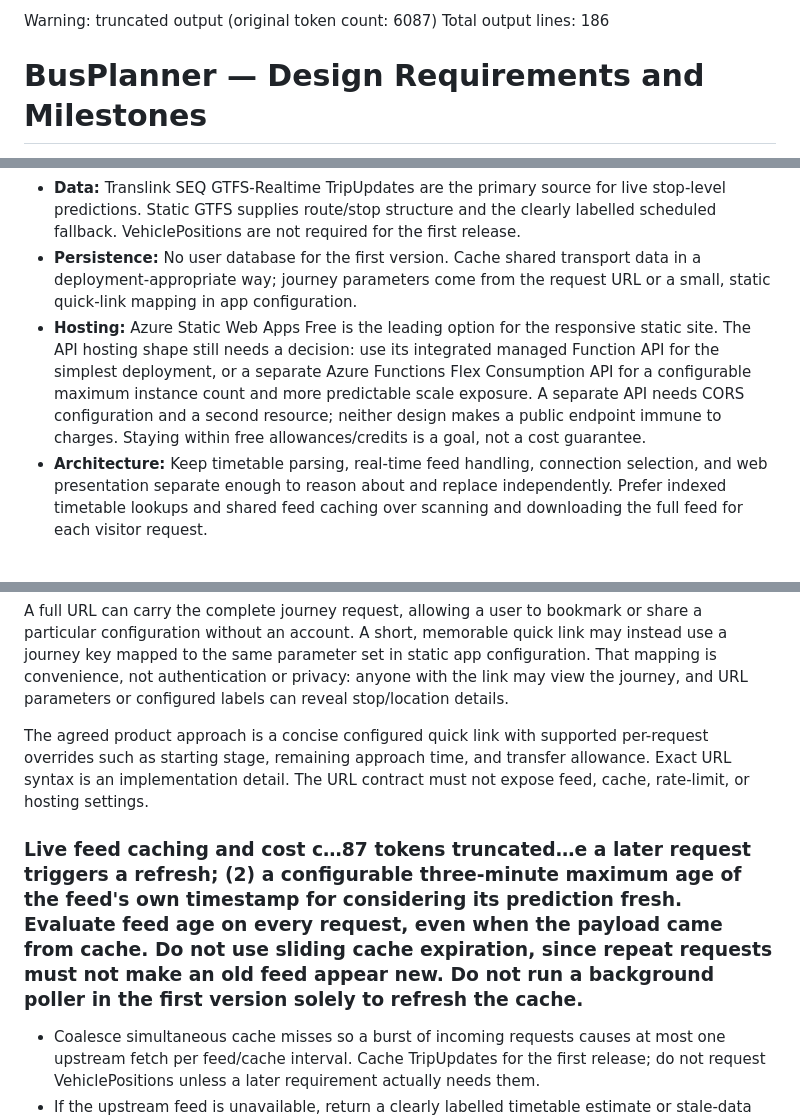
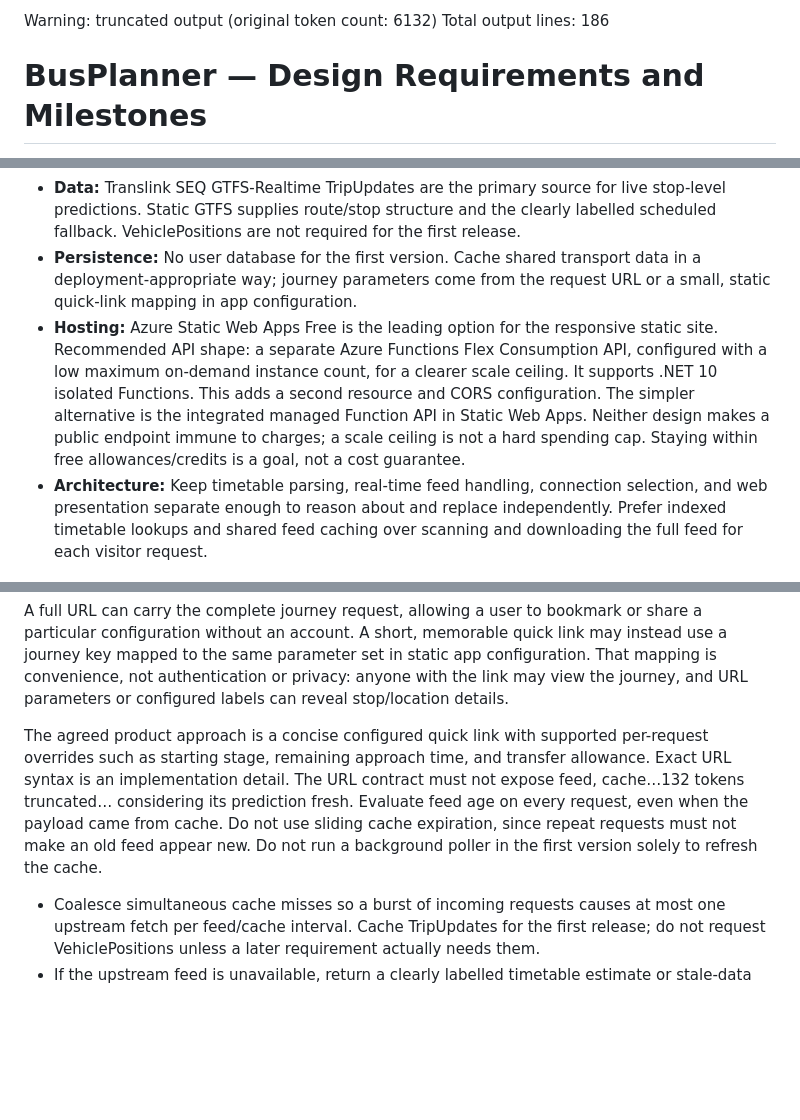
Before and after one commit to jianchengzou2016/BusPlanner, a Markdown page: PROJECT_BRIEF.md, 3 parts joined by grey strips. GitHub-like rendering; blank space fills up the shorter version.

Commit message:
Refine Azure recommendation and Translink obligations

```diff
--- a/PROJECT_BRIEF.md
+++ b/PROJECT_BRIEF.md
@@ -1,4 +1,4 @@
-Warning: truncated output (original token count: 6087)
+Warning: truncated output (original token count: 6132)
 Total output lines: 186
 
 # BusPlanner — Design Requirements and Milestones
@@ -58,7 +58,7 @@ The initial release does not request or share mobile-device GPS. Browser locatio
 - **Application:** C# / ASP.NET Core API with a responsive browser interface. Prefer a static front end so idle visits do not keep a web server running.
 - **Data:** Translink SEQ GTFS-Realtime TripUpdates are the primary source for live stop-level predictions. Static GTFS supplies route/stop structure and the clearly labelled scheduled fallback. VehiclePositions are not required for the first release.
 - **Persistence:** No user database for the first version. Cache shared transport data in a deployment-appropriate way; journey parameters come from the request URL or a small, static quick-link mapping in app configuration.
-- **Hosting:** Azure Static Web Apps Free is the leading option for the responsive static site. The API hosting shape still needs a decision: use its integrated managed Function API for the simplest deployment, or a separate Azure Functions Flex Consumption API for a configurable maximum instance count and more predictable scale exposure. A separate API needs CORS configuration and a second resource; neither design makes a public endpoint immune to charges. Staying within free allowances/credits is a goal, not a cost guarantee.
+- **Hosting:** Azure Static Web Apps Free is the leading option for the responsive static site. Recommended API shape: a separate Azure Functions Flex Consumption API, configured with a low maximum on-demand instance count, for a clearer scale ceiling. It supports .NET 10 isolated Functions. This adds a second resource and CORS configuration. The simpler alternative is the integrated managed Function API in Static Web Apps. Neither design makes a public endpoint immune to charges; a scale ceiling is not a hard spending cap. Staying within free allowances/credits is a goal, not a cost guarantee.
 - **Architecture:** Keep timetable parsing, real-time feed handling, connection selection, and web presentation separate enough to reason about and replace independently. Prefer indexed timetable lookups and shared feed caching over scanning and downloading the full feed for each visitor request.
 
 ### Journey URL and parameter boundary
@@ -75,9 +75,7 @@ Feed URLs, cache durations, provider freshness thresholds, API request limits, a
 
 A full URL can carry the complete journey request, allowing a user to bookmark or share a particular configuration without an account. A short, memorable quick link may instead use a journey key mapped to the same parameter set in static app configuration. That mapping is convenience, not authentication or privacy: anyone with the link may view the journey, and URL parameters or configured labels can reveal stop/location details.
 
-The agreed product approach is a concise configured quick link with supported per-request overrides such as starting stage, remaining approach time, and transfer allowance. Exact URL syntax is an implementation detail. The URL contract must not expose feed, cache, rate-limit, or hosting settings.
-
-### Live feed caching and cost c…87 tokens truncated…e a later request triggers a refresh; (2) a configurable three-minute maximum age of the feed's own timestamp for considering its prediction fresh. Evaluate feed age on every request, even when the payload came from cache. Do not use sliding cache expiration, since repeat requests must not make an old feed appear new. Do not run a background poller in the first version solely to refresh the cache.
+The agreed product approach is a concise configured quick link with supported per-request overrides such as starting stage, remaining approach time, and transfer allowance. Exact URL syntax is an implementation detail. The URL contract must not expose feed, cache…132 tokens truncated… considering its prediction fresh. Evaluate feed age on every request, even when the payload came from cache. Do not use sliding cache expiration, since repeat requests must not make an old feed appear new. Do not run a background poller in the first version solely to refresh the cache.
 - Coalesce simultaneous cache misses so a burst of incoming requests causes at most one upstream fetch per feed/cache interval. Cache TripUpdates for the first release; do not request VehiclePositions unless a later requirement actually needs them.
 - If the upstream feed is unavailable, return a clearly labelled timetable estimate or stale-data state according to the journey rules; do not repeatedly retry the provider for every concurrent request. A cached response whose source timestamp is older than three minutes is stale even if it was just fetched; do not present it as a fresh live prediction.
 - Apply bounded request rates and validation to the public API, and set a minimum browser refresh interval. Prefer allowing only supported journey parameters/routes rather than arbitrary expensive feed queries. Start with ASP.NET Core rate limiting and cache controls; a separately paid WAF or DDoS product is not a first-release dependency unless it is already included at no material added cost in the chosen hosting plan.
```
Also changed, not shown: other parts of PROJECT_BRIEF.md (+2 -2 lines).
